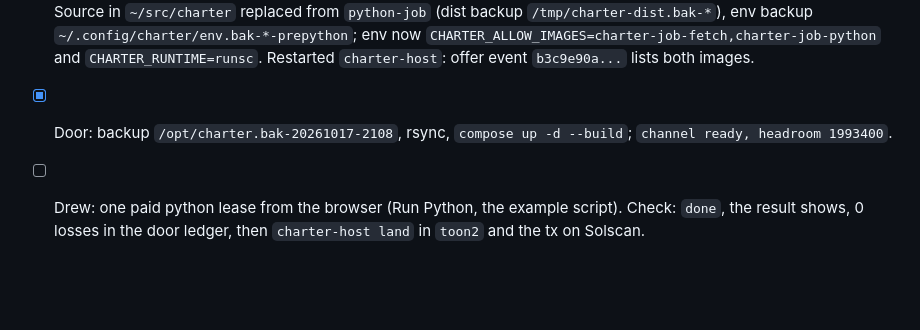
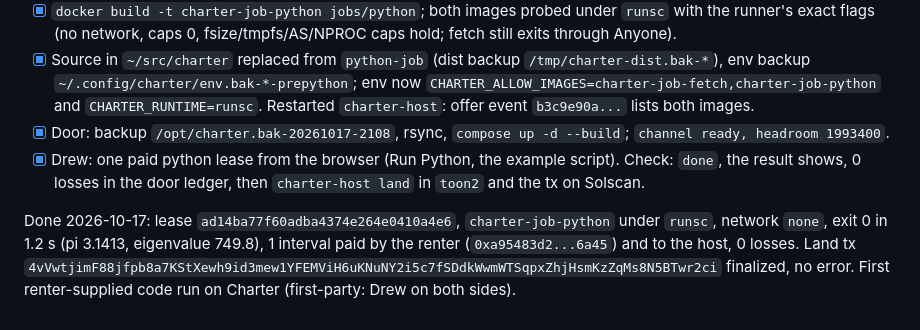
Before and after one commit to drew-dot-com/charter, a Markdown page: docs/demo.md, the part around the change. Drawn GitHub-style; blank space fills up the shorter version.

Commit message:
docs: first paid python lease, landed on Solana
Co-Authored-By: Claude Opus 5.5 <noreply@anthropic.com>

```diff
--- a/docs/demo.md
+++ b/docs/demo.md
@@ -219,5 +219,10 @@ each publish is a paid relay write of 1000, so a running host costs about 0.14 U
   `~/.config/charter/env.bak-*-prepython`; env now `CHARTER_ALLOW_IMAGES=charter-job-fetch,charter-job-python`
   and `CHARTER_RUNTIME=runsc`. Restarted `charter-host`: offer event `b3c9e90a...` lists both images.
 - [x] Door: backup `/opt/charter.bak-20261017-2108`, rsync, `compose up -d --build`; `channel ready, headroom 1993400`.
-- [ ] Drew: one paid python lease from the browser (Run Python, the example script). Check: `done`, the
+- [x] Drew: one paid python lease from the browser (Run Python, the example script). Check: `done`, the
   result shows, 0 losses in the door ledger, then `charter-host land` in `toon2` and the tx on Solscan.
+
+Done 2026-10-17: lease `ad14ba77f60adba4374e264e0410a4e6`, `charter-job-python` under `runsc`, network `none`,
+exit 0 in 1.2 s (pi 3.1413, eigenvalue 749.8), 1 interval paid by the renter (`0xa95483d2...6a45`) and to the
+host, 0 losses. Land tx `4vVwtjimF88jfpb8a7KStXewh9id3mew1YFEMViH6uKNuNY2i5c7fSDdkWwmWTSqpxZhjHsmKzZqMs8N5BTwr2ci`
+finalized, no error. First renter-supplied code run on Charter (first-party: Drew on both sides).
```
